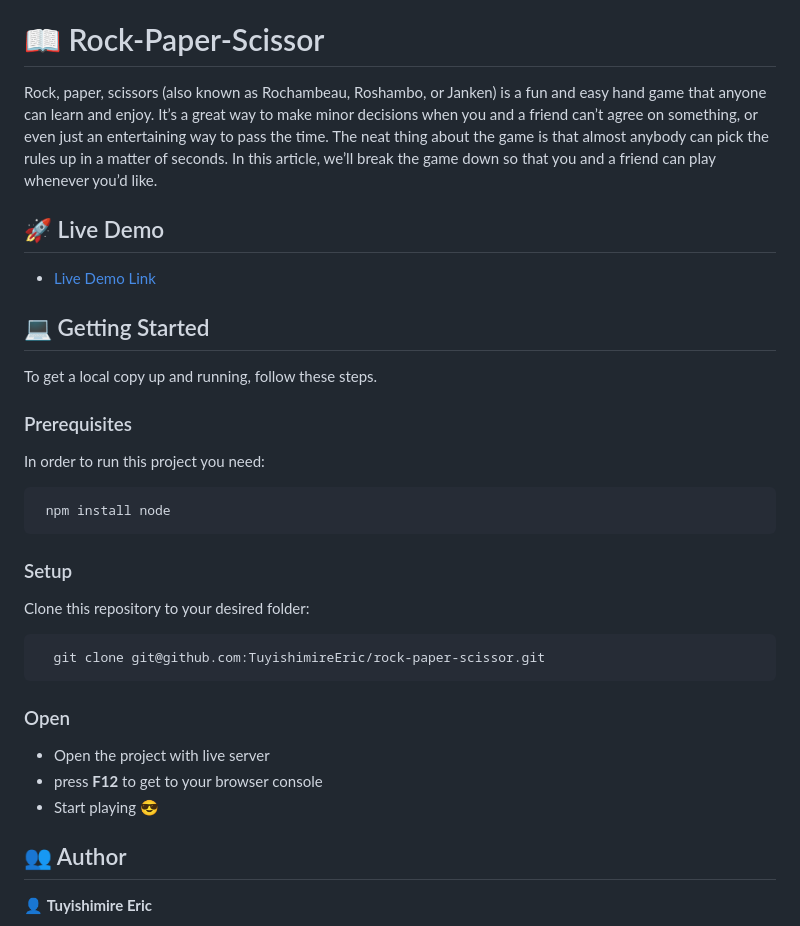
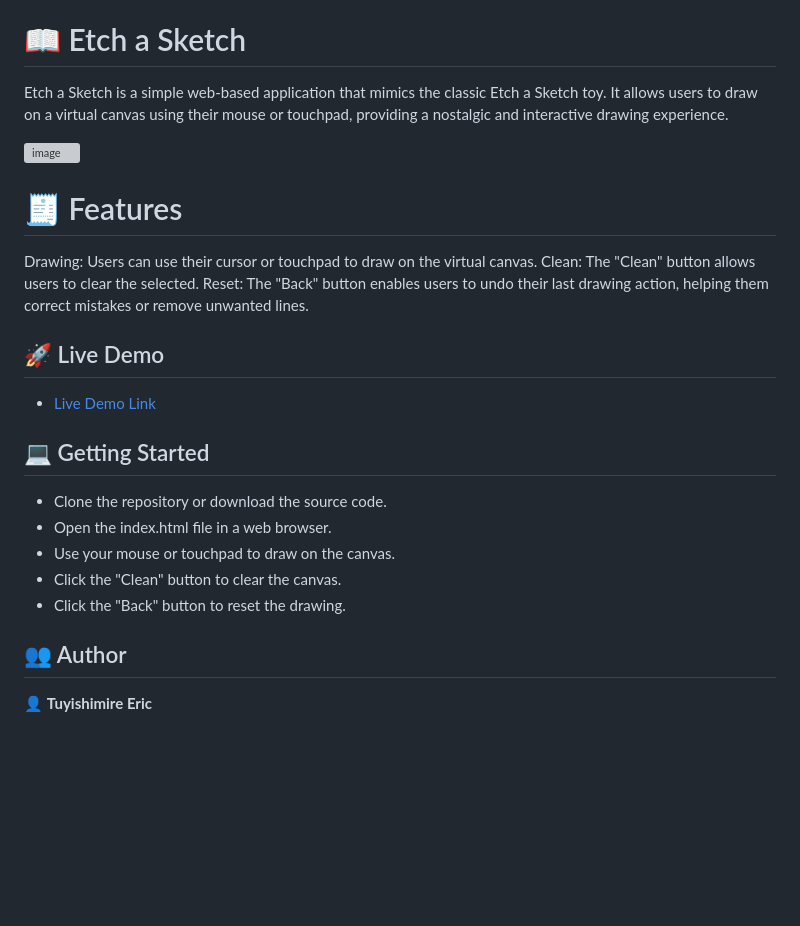
Before and after one commit to TuyishimireEric/Etch-a-sketch, a Markdown page: README.md, the part around the change printed below. GitHub-like rendering; blank space fills up the shorter version; grey boxes are pictures that could not be loaded.

````diff
--- a/README.md
+++ b/README.md
@@ -27,10 +27,15 @@
 
 <!-- PROJECT DESCRIPTION -->
 
-# 📖 Rock-Paper-Scissor <a name="about-project"></a>
-Rock, paper, scissors (also known as Rochambeau, Roshambo, or Janken) is a fun and easy hand game that anyone can learn and enjoy. It’s a great way to make minor decisions when you and a friend can’t agree on something, or even just an entertaining way to pass the time. The neat thing about the game is that almost anybody can pick the rules up in a matter of seconds. In this article, we’ll break the game down so that you and a friend can play whenever you’d like.
+# 📖 Etch a Sketch <a name="about-project"></a>
+Etch a Sketch is a simple web-based application that mimics the classic Etch a Sketch toy. It allows users to draw on a virtual canvas using their mouse or touchpad, providing a nostalgic and interactive drawing experience.
 
-<!-- LIVE DEMO -->
+![image](https://github.com/TuyishimireEric/Etch-a-sketch/assets/102757126/633ad487-d0c2-406a-8d20-3a6b37a6ab77)
+
+# 🧾 Features
+Drawing: Users can use their cursor or touchpad to draw on the virtual canvas.
+Clean: The "Clean" button allows users to clear the selected.
+Reset: The "Back" button enables users to undo their last drawing action, helping them correct mistakes or remove unwanted lines.
 
 ## 🚀 Live Demo <a name="live-demo"></a>
 
@@ -40,28 +45,11 @@ Rock, paper, scissors (also known as Rochambeau, Roshambo, or Janken) is a fun a
 
 ## 💻 Getting Started <a name="getting-started"></a>
 
-To get a local copy up and running, follow these steps.
-
-### Prerequisites
-
-In order to run this project you need:
-
-```sh
- npm install node
-```
-
-
-### Setup
-
-Clone this repository to your desired folder:
-
-```sh
-  git clone git@github.com:TuyishimireEric/rock-paper-scissor.git
-```
-### Open
-- Open the project with live server
-- press **F12** to get to your browser console
-- Start playing 😎
+- Clone the repository or download the source code.
+- Open the index.html file in a web browser.
+- Use your mouse or touchpad to draw on the canvas.
+- Click the "Clean" button to clear the canvas.
+- Click the "Back" button to reset the drawing.
 
 ## 👥 Author <a name="authors"></a>
 
````
Also changed, not shown: other parts of README.md (+2 -2 lines).
